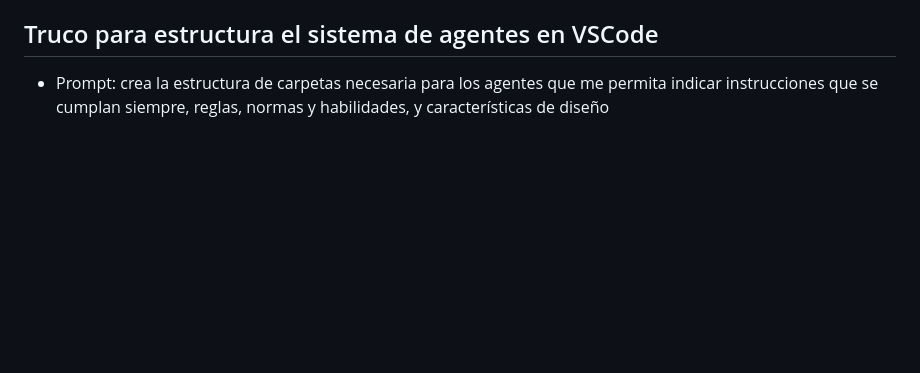
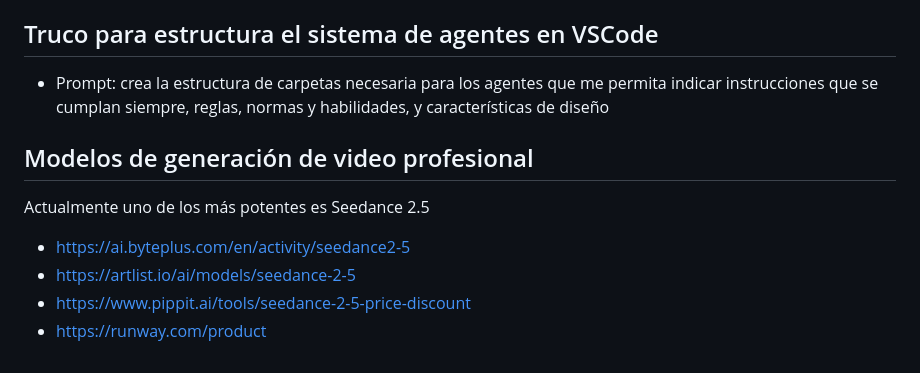
Before and after one commit to ksizorCode/especialista-en-ia, a Markdown page: README.md, the part around the change. Drawn GitHub-style; blank space fills up the shorter version.

Commit message:
Update README with video generation models information
Added section on professional video generation models with links.

```diff
--- a/README.md
+++ b/README.md
@@ -43,3 +43,11 @@ Curso de Dicampus la calzada
 
 ## Truco para estructura el sistema de agentes en VSCode
 - Prompt: crea la estructura de carpetas necesaria para los agentes que me permita indicar instrucciones que se cumplan siempre, reglas, normas y habilidades, y características de diseño
+
+## Modelos de generación de video profesional
+Actualmente uno de los más potentes es Seedance 2.5
+
+- https://ai.byteplus.com/en/activity/seedance2-5
+- https://artlist.io/ai/models/seedance-2-5
+- https://www.pippit.ai/tools/seedance-2-5-price-discount
+- https://runway.com/product
```
